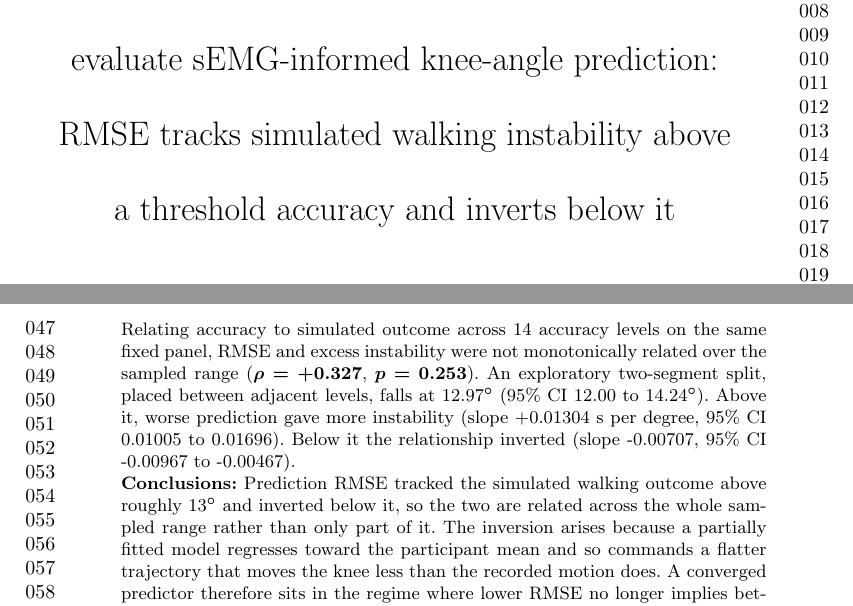
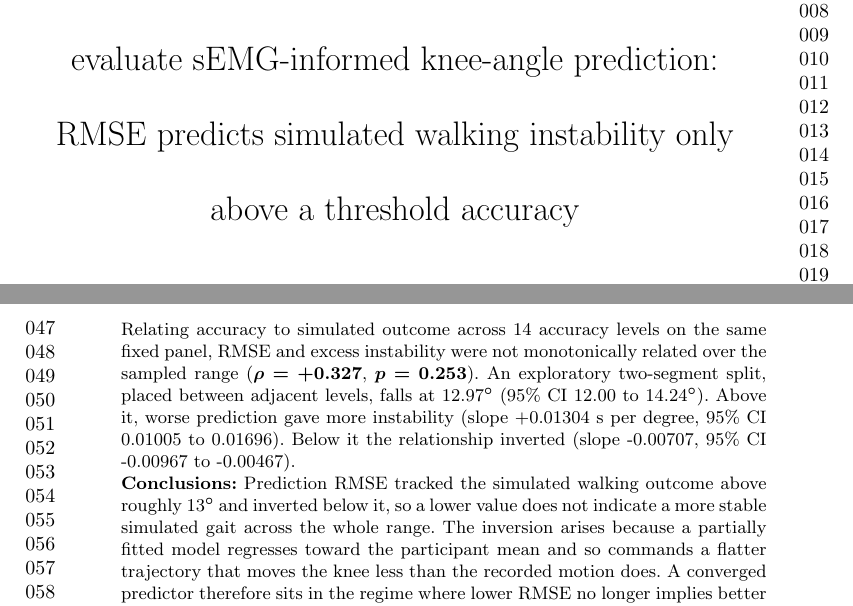
Before and after one commit to aoyun2/emg_tst, a LaTeX paper (manuscript/main.tex): two parts of pages 1 and 2 of 33, joined at a grey line, cut so that both start at the same text. Compiled offline with pdfLaTeX.

Commit message:
Restore the author's title
"Predicts" here means "is a valid proxy for", which is what the paper
shows: below the split a lower RMSE goes with more simulated instability,
so RMSE does not indicate a more stable gait there.

The abstract had been given a clause saying the two are related across the
whole range "rather than only part of it", written to oppose this exact
title. It now states what the inversion means for RMSE as a proxy, which
is the point the title makes.

The discussion and conclusion are left as they are. They describe the
relationship reversing sign, which is what the data show and what the
title's "only above" is claiming about RMSE's usefulness.

```diff
--- a/manuscript/main.tex
+++ b/manuscript/main.tex
@@ -11,9 +11,8 @@
 \begin{document}
 
 \title[Simulation of knee-angle prediction]{Toward the use of simulated
-environments to evaluate sEMG-informed knee-angle prediction: RMSE tracks
-simulated walking instability above a threshold accuracy and inverts below
-it}
+environments to evaluate sEMG-informed knee-angle prediction: RMSE predicts
+simulated walking instability only above a threshold accuracy}
 
 \author*[1]{\fnm{Aaron} \sur{Xiong}}
 \affil*[1]{\orgname{Spring Branch Academic Institute}, \city{Houston}, \state{Texas}, \country{United States}}
@@ -62,8 +61,8 @@ the relationship inverted
 
 \textbf{Conclusions:} Prediction RMSE tracked the simulated walking outcome
 above roughly 13$^{\circ}$ and inverted
-below it, so the two are related across the whole sampled range rather than
-only part of it. The inversion arises because a partially fitted model regresses
+below it, so a lower value does not indicate a more stable simulated gait
+across the whole range. The inversion arises because a partially fitted model regresses
 toward the participant mean and so commands a flatter trajectory that moves the
 knee less than the recorded motion does. A converged predictor therefore sits in
 the regime where lower RMSE no longer implies better simulated behavior. The
```
Also changed, not shown: 1 other file.
